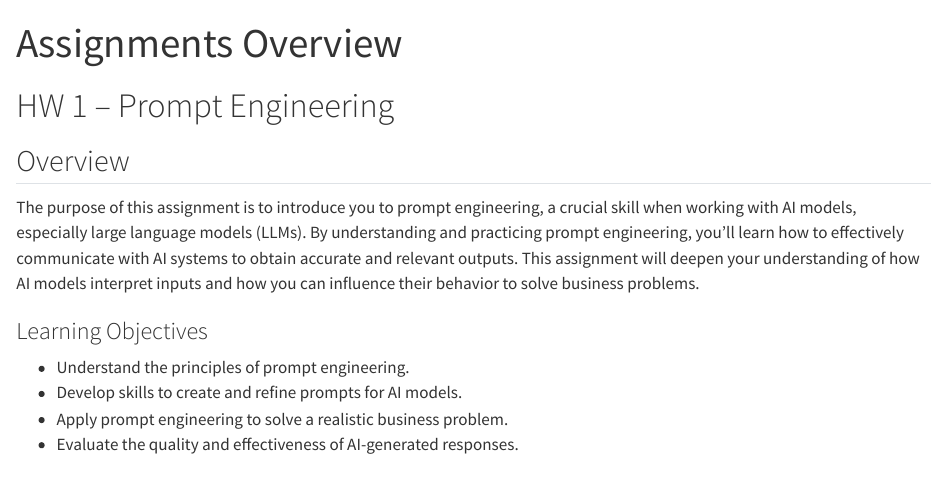
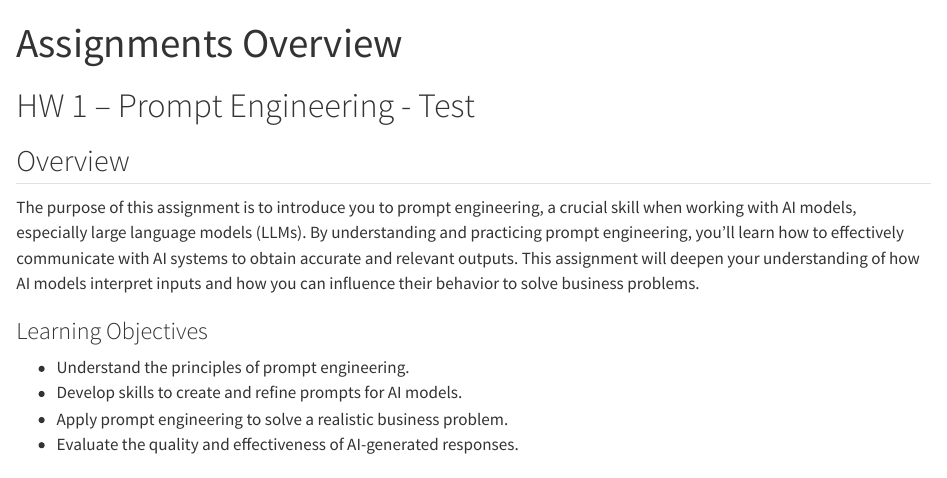
Before and after one commit to byu-strategy/ai-solutions, a Quarto document (01-assignments.qmd): the page in a window 1100 px wide, from its top. Rendered offline with R 4.5, knitr and Pandoc in place of Quarto, with nearby package versions; long lines of code are wrapped.

Commit message:
test qmd only 1

```diff
--- a/01-assignments.qmd
+++ b/01-assignments.qmd
@@ -4,7 +4,7 @@ description: "All course assignments with detailed instructions."
 format: html
 ---
 
-# HW 1 – Prompt Engineering
+# HW 1 – Prompt Engineering - Test
 
 ## Overview
 
```
